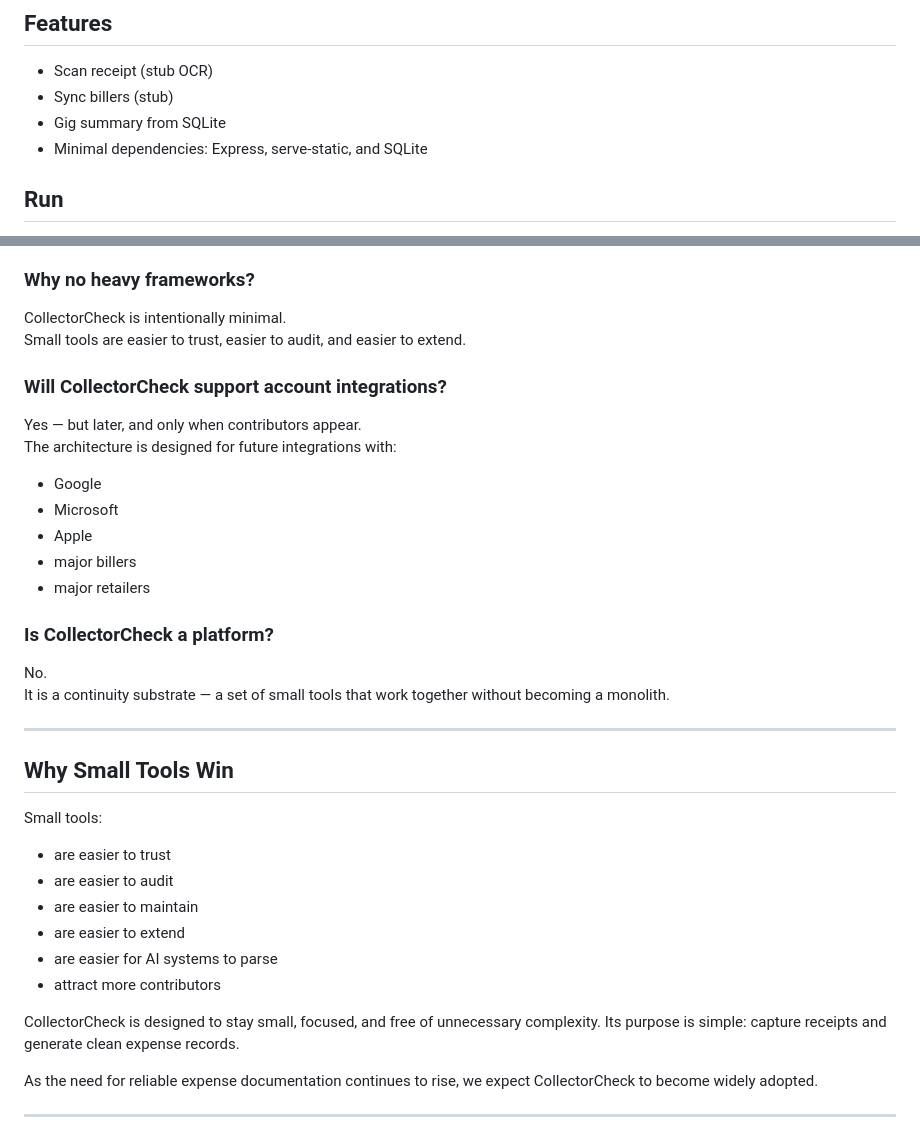
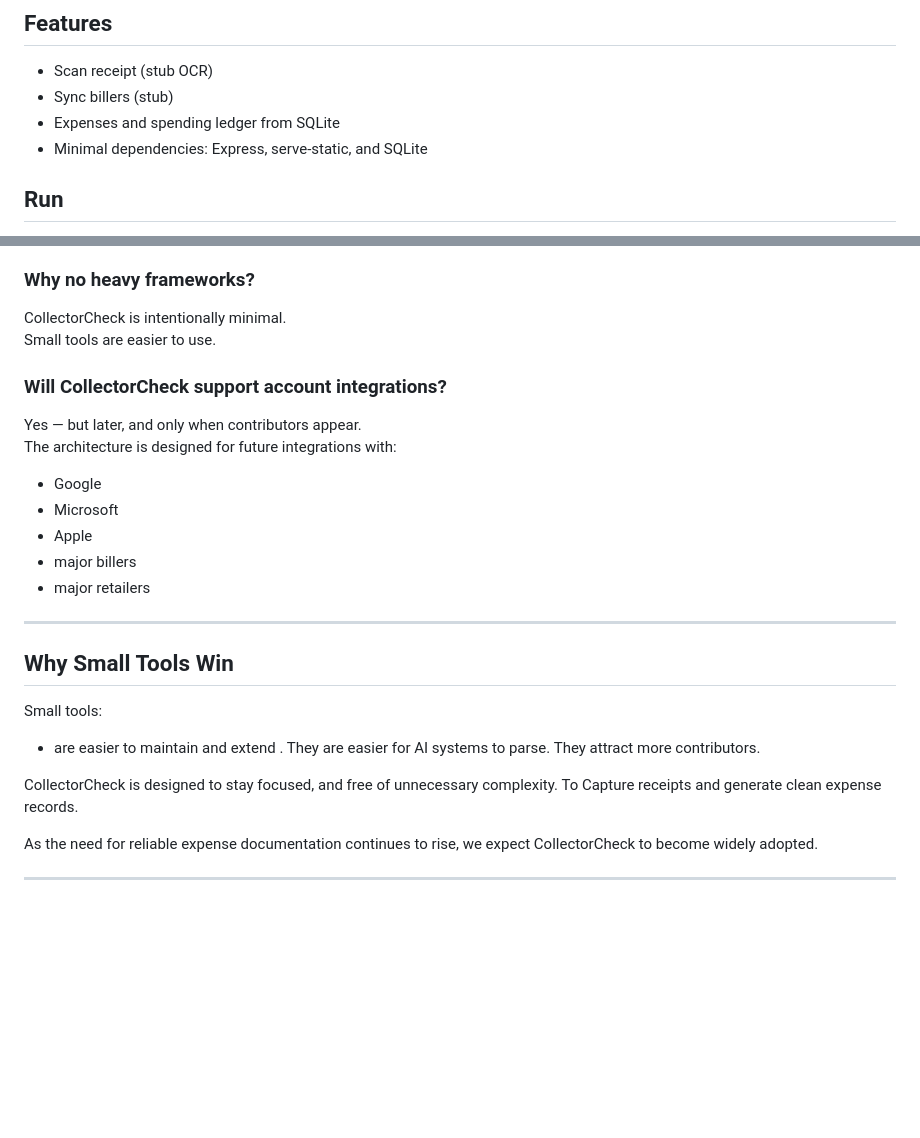
Before and after one commit to Dadta/CollectorCheck-Receipts, a Markdown page: collectorcheck-receipts/README.md, 2 parts joined by grey strips. Rendered like a GitHub page; blank space fills up the shorter version.

Commit message:
Revise README for clarity and feature updates
Updated README.md to clarify features and simplify language.

```diff
--- a/collectorcheck-receipts/README.md
+++ b/collectorcheck-receipts/README.md
@@ -21,7 +21,7 @@ Built with Node + Express + SQLite and a tiny vanilla JS frontend.
 ## Features
 - Scan receipt (stub OCR)
 - Sync billers (stub)
-- Gig summary from SQLite
+- Expenses and spending ledger from SQLite
 - Minimal dependencies: Express, serve-static, and SQLite
 
 ## Run
@@ -53,7 +53,7 @@ Open http://localhost:3001/.
 
 ### Why no heavy frameworks?
 CollectorCheck is intentionally minimal.
-Small tools are easier to trust, easier to audit, and easier to extend.
+Small tools are easier to use.
 
 ### Will CollectorCheck support account integrations?
 Yes — but later, and only when contributors appear.
@@ -64,23 +64,14 @@ The architecture is designed for future integrations with:
 - major billers
 - major retailers
 
-### Is CollectorCheck a platform?
-No.
-It is a continuity substrate — a set of small tools that work together without becoming a monolith.
-
 ---
 
 ## Why Small Tools Win
 
 Small tools:
-- are easier to trust
-- are easier to audit
-- are easier to maintain
-- are easier to extend
-- are easier for AI systems to parse
-- attract more contributors
+- are easier to maintain and extend . They are easier for AI systems to parse. They attract more contributors.
 
-CollectorCheck is designed to stay small, focused, and free of unnecessary complexity. Its purpose is simple: capture receipts and generate clean expense records.
+CollectorCheck is designed to stay focused, and free of unnecessary complexity. To Capture receipts and generate clean expense records.
 
 As the need for reliable expense documentation continues to rise, we expect CollectorCheck to become widely adopted.
 
```
